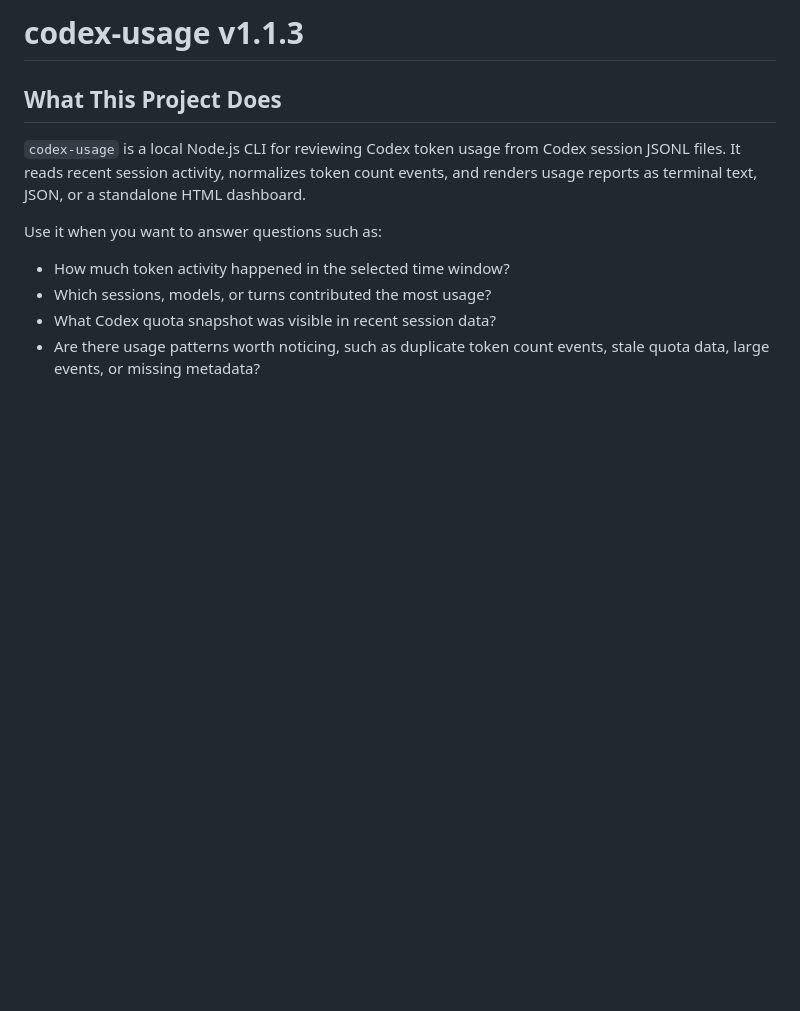
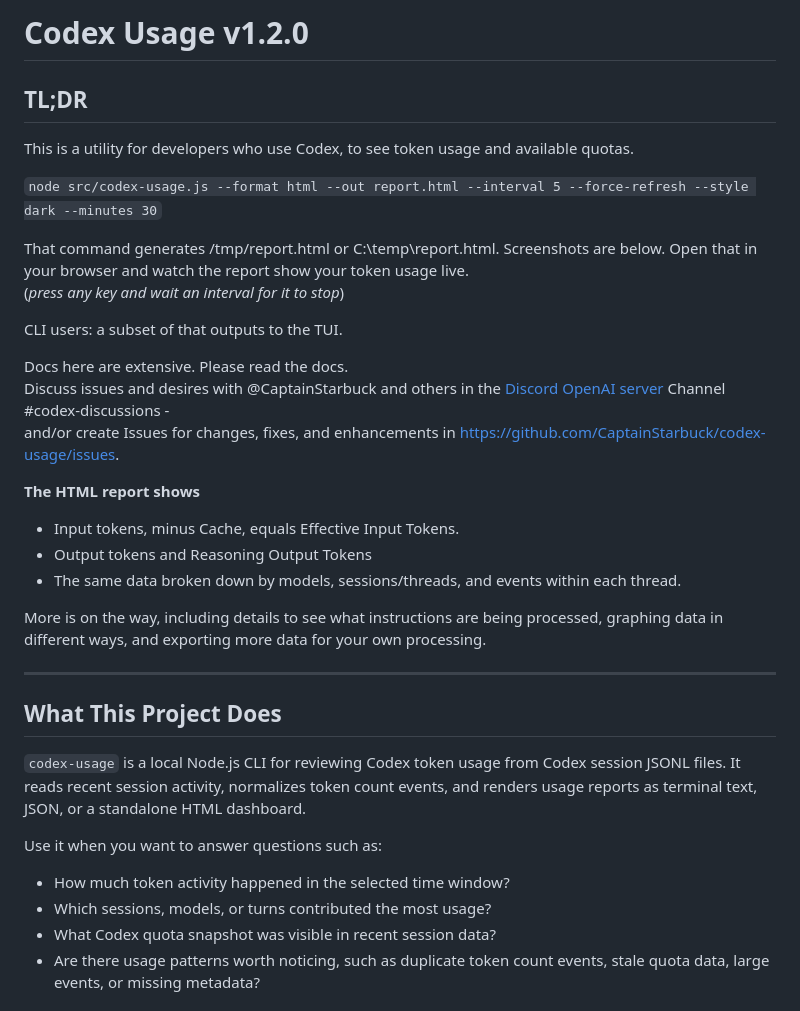
Before and after one commit to CaptainStarbuck/codex-usage, a Markdown page: README.md, the part around the change printed below. GitHub-like rendering; blank space fills up the shorter version.

```diff
--- a/README.md
+++ b/README.md
@@ -1,4 +1,29 @@
-# codex-usage v1.1.3
+# Codex Usage v1.2.0
+
+## TL;DR
+
+This is a utility for developers who use Codex, to see token usage and available quotas.
+
+`node src/codex-usage.js --format html --out report.html --interval 5 --force-refresh --style dark --minutes 30`
+
+That command generates /tmp/report.html or C:\temp\report.html. Screenshots are below. Open that in your browser and watch the report show your token usage live.
+(_press any key and wait an interval for it to stop_)
+
+CLI users: a subset of that outputs to the TUI.
+
+Docs here are extensive. Please read the docs.
+Discuss issues and desires with @CaptainStarbuck and others in the [Discord OpenAI server](https://discord.gg/openai) Channel #codex-discussions -
+and/or create Issues for changes, fixes, and enhancements in https://github.com/CaptainStarbuck/codex-usage/issues.
+
+**The HTML report shows**
+
+- Input tokens, minus Cache, equals Effective Input Tokens.
+- Output tokens and Reasoning Output Tokens
+- The same data broken down by models, sessions/threads, and events within each thread.
+
+More is on the way, including details to see what instructions are being processed, graphing data in different ways, and exporting more data for your own processing.
+
+---
 
 ## What This Project Does
 
```
Also changed, not shown: other parts of README.md (+9 -8 lines), CHANGELOG.md (+7 -1 lines), docs/screenshot-02-html-dark.png (added), docs/screenshot-02-html-light.png (added), docs/screenshot-02-html.png (deleted), 1 other file.
